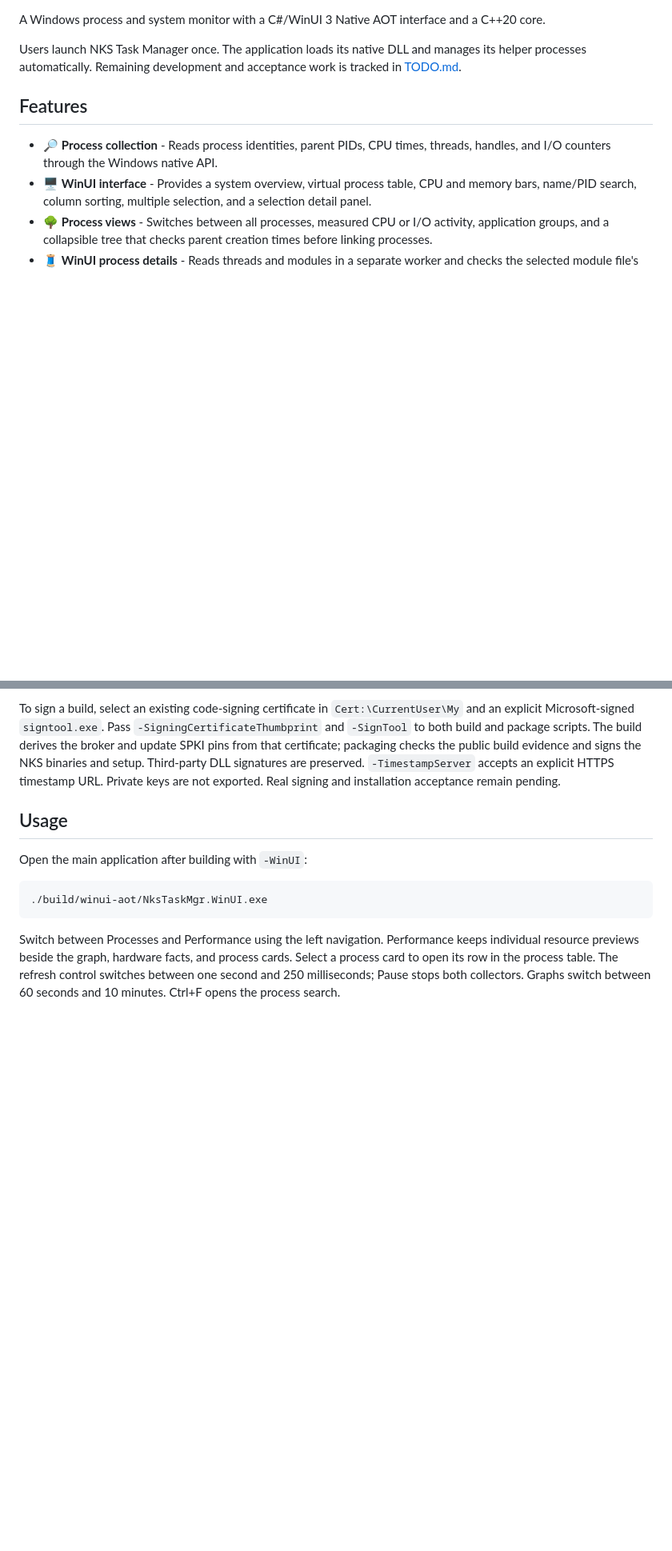
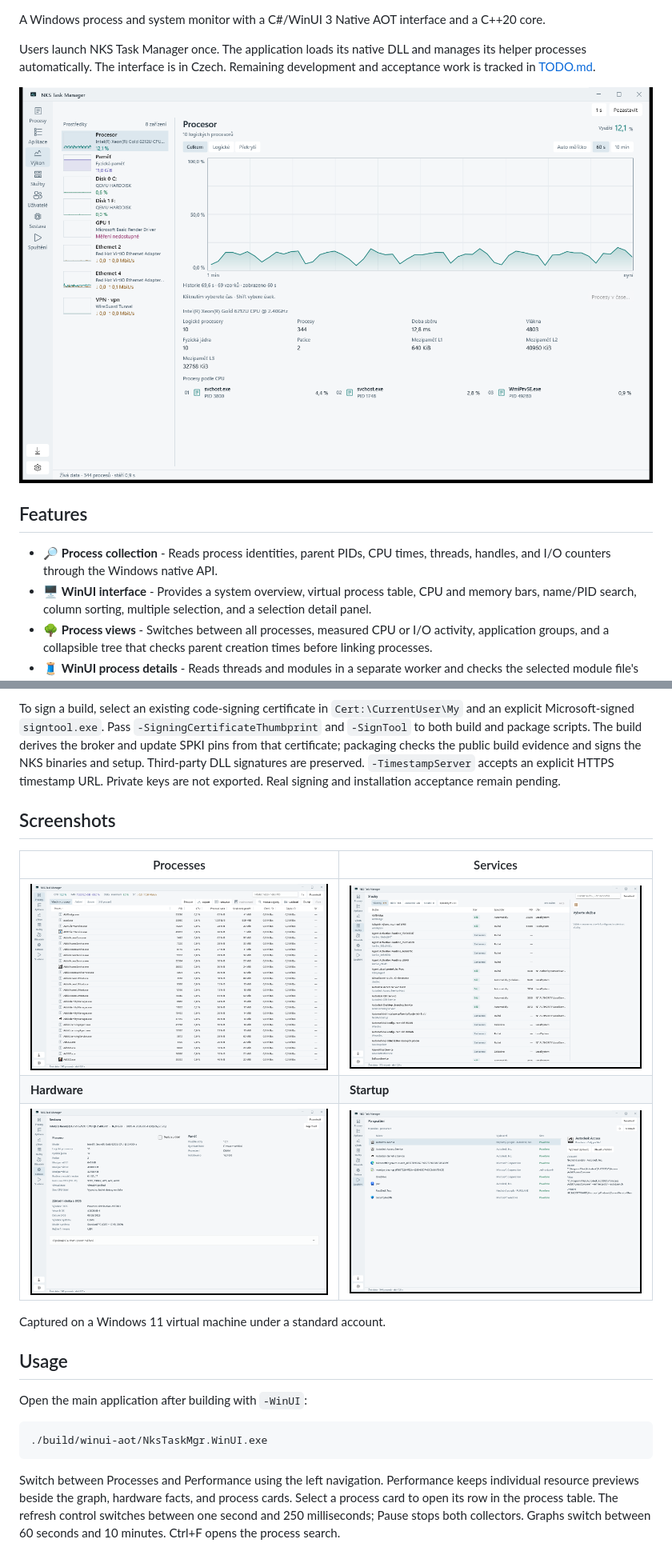
Before and after one commit to nks-hub/nks-taskmgr, a Markdown page: README.md, 2 parts joined by grey strips. Shown at 80% size. GitHub-like rendering; pictures changed too: docs/screenshots/hardware.png (added), docs/screenshots/performance.png (added), docs/screenshots/processes.png (added); blank space fills up the shorter version.

Commit message:
docs: README se snímky, odznakem CI a instalací z Releases

```diff
--- a/README.md
+++ b/README.md
@@ -8,7 +10,9 @@
 
 A Windows process and system monitor with a C#/WinUI 3 Native AOT interface and a C++20 core.
 
-Users launch NKS Task Manager once. The application loads its native DLL and manages its helper processes automatically. Remaining development and acceptance work is tracked in [TODO.md](TODO.md).
+Users launch NKS Task Manager once. The application loads its native DLL and manages its helper processes automatically. The interface is in Czech. Remaining development and acceptance work is tracked in [TODO.md](TODO.md).
+
+![Performance view with CPU graph and device list](docs/screenshots/performance.png)
 
 ## Features
 
@@ -100,6 +106,16 @@ pwsh -NoProfile -File scripts/package.ps1 -Compiler ISCC.exe
 Use `-Compiler` with the compiler's full path if it is outside `PATH`. `-AppDirectory` selects a different publish directory. Packages are written to `build/packages` and contain the Native AOT application, Windows App SDK files, MSVC 14.44 DLLs, and license texts. The installer uses the current user's `LocalAppData/Programs/NKS Task Manager` directory and registers a Start menu shortcut and an uninstaller. Development packages are unsigned unless signing is explicitly requested.
 
 To sign a build, select an existing code-signing certificate in `Cert:\CurrentUser\My` and an explicit Microsoft-signed `signtool.exe`. Pass `-SigningCertificateThumbprint` and `-SignTool` to both build and package scripts. The build derives the broker and update SPKI pins from that certificate; packaging checks the public build evidence and signs the NKS binaries and setup. Third-party DLL signatures are preserved. `-TimestampServer` accepts an explicit HTTPS timestamp URL. Private keys are not exported. Real signing and installation acceptance remain pending.
+
+## Screenshots
+
+| Processes | Services |
+| --- | --- |
+| ![Process table with search, columns and toolbar](docs/screenshots/processes.png) | ![Services with state filters and shared PID filter](docs/screenshots/services.png) |
+| **Hardware** | **Startup** |
+| ![Hardware view with CPU topology, memory and firmware](docs/screenshots/hardware.png) | ![Startup items with publisher signature and source key](docs/screenshots/startup.png) |
+
+Captured on a Windows 11 virtual machine under a standard account.
 
 ## Usage
 
```
Also changed, not shown: other parts of README.md (+6 -2 lines).
